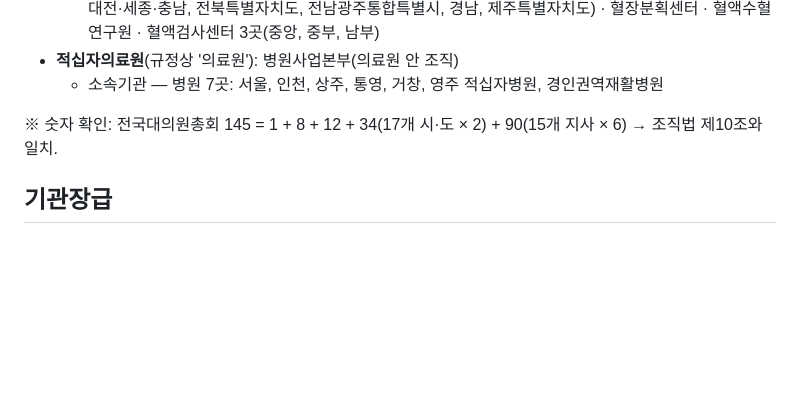
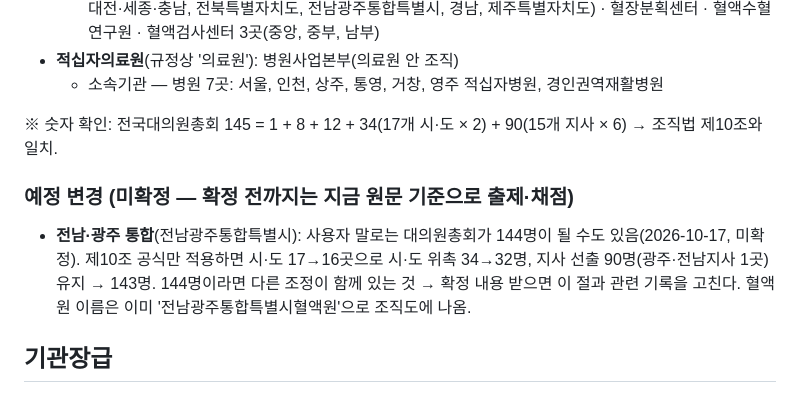
Before and after one commit to zkdlcl/promotion-master-artifact, a Markdown page: kb/조직구조.md, the part around the change. Rendered like a GitHub page; blank space fills up the shorter version.

Commit message:
조직구조: 전남·광주 통합에 따른 대의원 수 변경 가능성(미확정) 기록
Co-Authored-By: Claude Opus 5.5 <noreply@anthropic.com>

```diff
--- a/kb/조직구조.md
+++ b/kb/조직구조.md
@@ -32,6 +32,12 @@
 
 ※ 숫자 확인: 전국대의원총회 145 = 1 + 8 + 12 + 34(17개 시·도 × 2) + 90(15개 지사 × 6) → 조직법 제10조와 일치.
 
+### 예정 변경 (미확정 — 확정 전까지는 지금 원문 기준으로 출제·채점)
+- **전남·광주 통합**(전남광주통합특별시): 사용자 말로는 대의원총회가 144명이 될 수도 있음(2026-10-17, 미확정).
+  제10조 공식만 적용하면 시·도 17→16곳으로 시·도 위촉 34→32명, 지사 선출 90명(광주·전남지사 1곳) 유지 → 143명.
+  144명이라면 다른 조정이 함께 있는 것 → 확정 내용 받으면 이 절과 관련 기록을 고친다.
+  혈액원 이름은 이미 '전남광주통합특별시혈액원'으로 조직도에 나옴.
+
 ## 기관장급
 기관장 + 소속기관장 + 사무처장, 혈액원 부원장, 병원 관리부원장 등 제18조 제2호 직위. 1급 직원은 보직과 무관하게 기관장급으로 본다(제59조).
 
```
Also changed, not shown: 1 other file.
